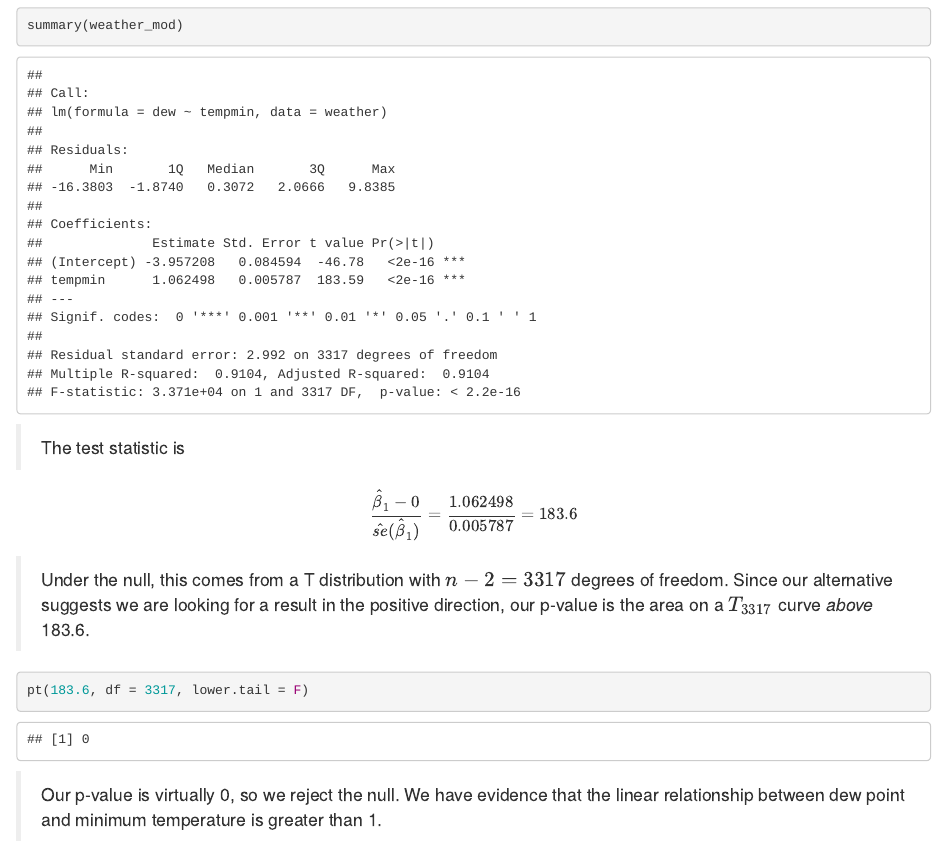
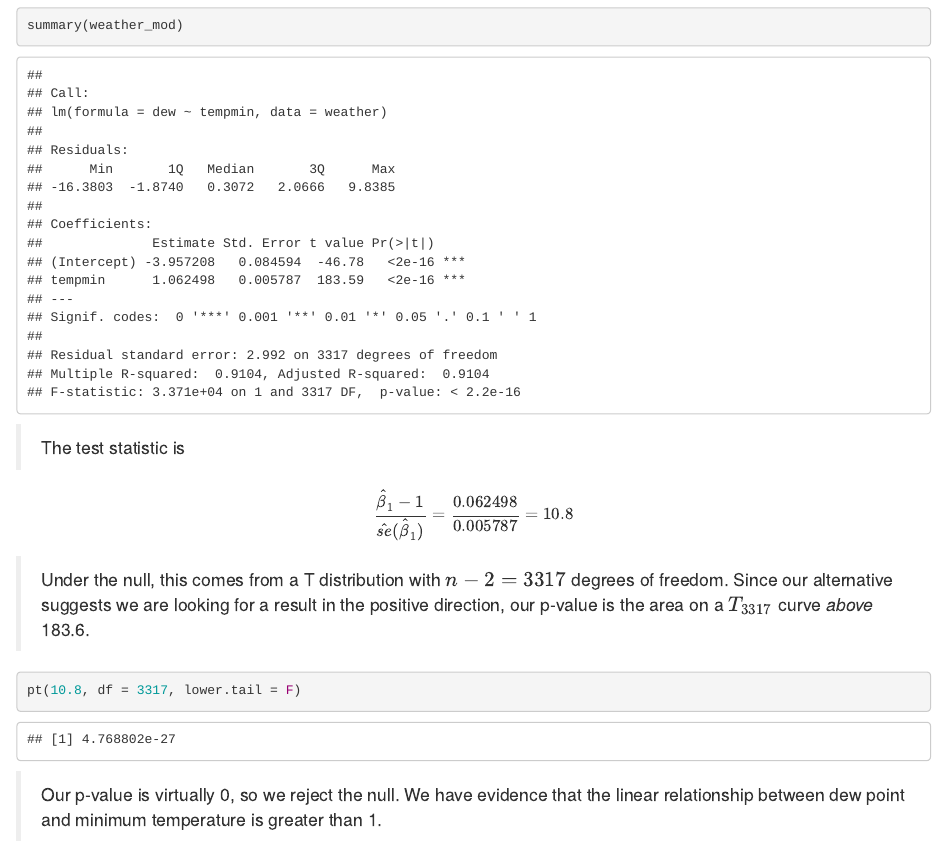
Before and after one commit to MirandaRintoulBadger/STAT240_SP25, an R Markdown document (hw/hw09/hwk09-solutions.Rmd): the page in a window 1100 px wide, from 5050 px down. The pictures show the output file hw/hw09/hwk09-solutions.html that the author committed with the source, opened offline.

Commit message:
Add files via upload

````diff
--- a/hw/hw09/hwk09-solutions.Rmd
+++ b/hw/hw09/hwk09-solutions.Rmd
@@ -191,12 +191,12 @@ summary(weather_mod)
 
 > The test statistic is
 
-$$\frac{\hat{\beta}_1 - 0}{\hat{se}(\hat{\beta}_1)} = \frac{1.062498}{0.005787} = 183.6$$
+$$\frac{\hat{\beta}_1 - 1}{\hat{se}(\hat{\beta}_1)} = \frac{0.062498}{0.005787} = 10.8$$
 
 > Under the null, this comes from a T distribution with $n - 2 = 3317$ degrees of freedom.  Since our alternative suggests we are looking for a result in the positive direction, our p-value is the area on a $T_{3317}$ curve *above* 183.6.
 
 ```{r}
-pt(183.6, df = 3317, lower.tail = F)
+pt(10.8, df = 3317, lower.tail = F)
 ```
 
 > Our p-value is virtually 0, so we reject the null.  We have evidence that the linear relationship between dew point and minimum temperature is greater than 1.
````
Also changed, not shown: hw/hw09/hwk09-solutions.html.
